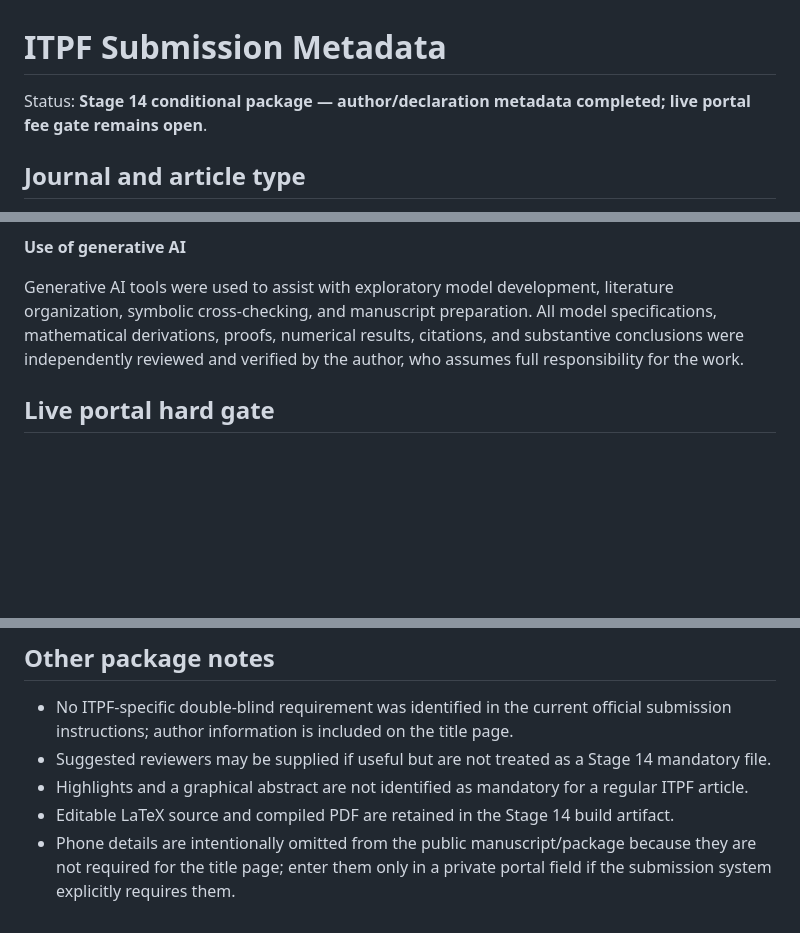
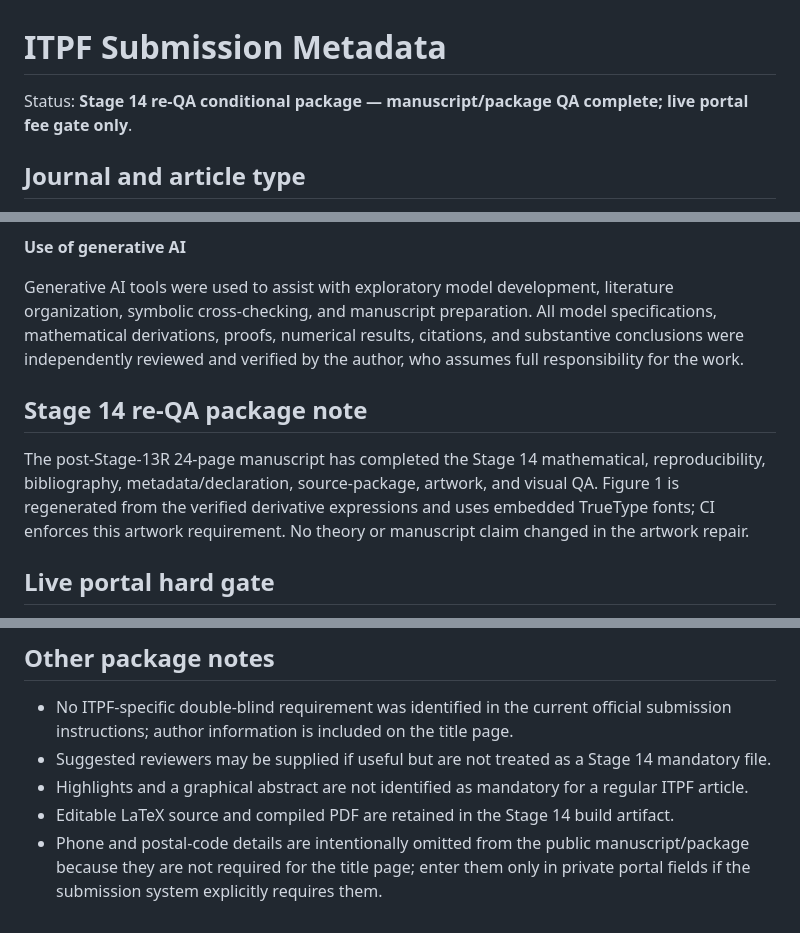
Before and after one commit to ryotamatsuki/strategic-local-green-policy-competition, a Markdown page: submission/itpf/metadata.md, 3 parts joined by grey strips. GitHub-like rendering; blank space fills up the shorter version.

Commit message:
Stage 14 re-QA: finalize package status

```diff
--- a/submission/itpf/metadata.md
+++ b/submission/itpf/metadata.md
@@ -1,6 +1,6 @@
 # ITPF Submission Metadata
 
-Status: **Stage 14 conditional package — author/declaration metadata completed; live portal fee gate remains open**.
+Status: **Stage 14 re-QA conditional package — manuscript/package QA complete; live portal fee gate only**.
 
 ## Journal and article type
 
@@ -68,6 +68,10 @@ Symbolic and numerical verification materials supporting the analytical and comp
 
 Generative AI tools were used to assist with exploratory model development, literature organization, symbolic cross-checking, and manuscript preparation. All model specifications, mathematical derivations, proofs, numerical results, citations, and substantive conclusions were independently reviewed and verified by the author, who assumes full responsibility for the work.
 
+## Stage 14 re-QA package note
+
+The post-Stage-13R 24-page manuscript has completed the Stage 14 mathematical, reproducibility, bibliography, metadata/declaration, source-package, artwork, and visual QA. Figure 1 is regenerated from the verified derivative expressions and uses embedded TrueType fonts; CI enforces this artwork requirement. No theory or manuscript claim changed in the artwork repair.
+
 ## Live portal hard gate
 
 Official ITPF/Springer publishing information confirms a subscription publishing route without an APC. The project nevertheless retains a stricter live-portal gate because historical ITPF instructions have included a submission charge: **if the live submission portal requests any mandatory submission fee, stop before payment and return to journal positioning.**
@@ -78,4 +82,4 @@ Official ITPF/Springer publishing information confirms a subscription publishing
 - Suggested reviewers may be supplied if useful but are not treated as a Stage 14 mandatory file.
 - Highlights and a graphical abstract are not identified as mandatory for a regular ITPF article.
 - Editable LaTeX source and compiled PDF are retained in the Stage 14 build artifact.
-- Phone details are intentionally omitted from the public manuscript/package because they are not required for the title page; enter them only in a private portal field if the submission system explicitly requires them.
+- Phone and postal-code details are intentionally omitted from the public manuscript/package because they are not required for the title page; enter them only in private portal fields if the submission system explicitly requires them.
```
